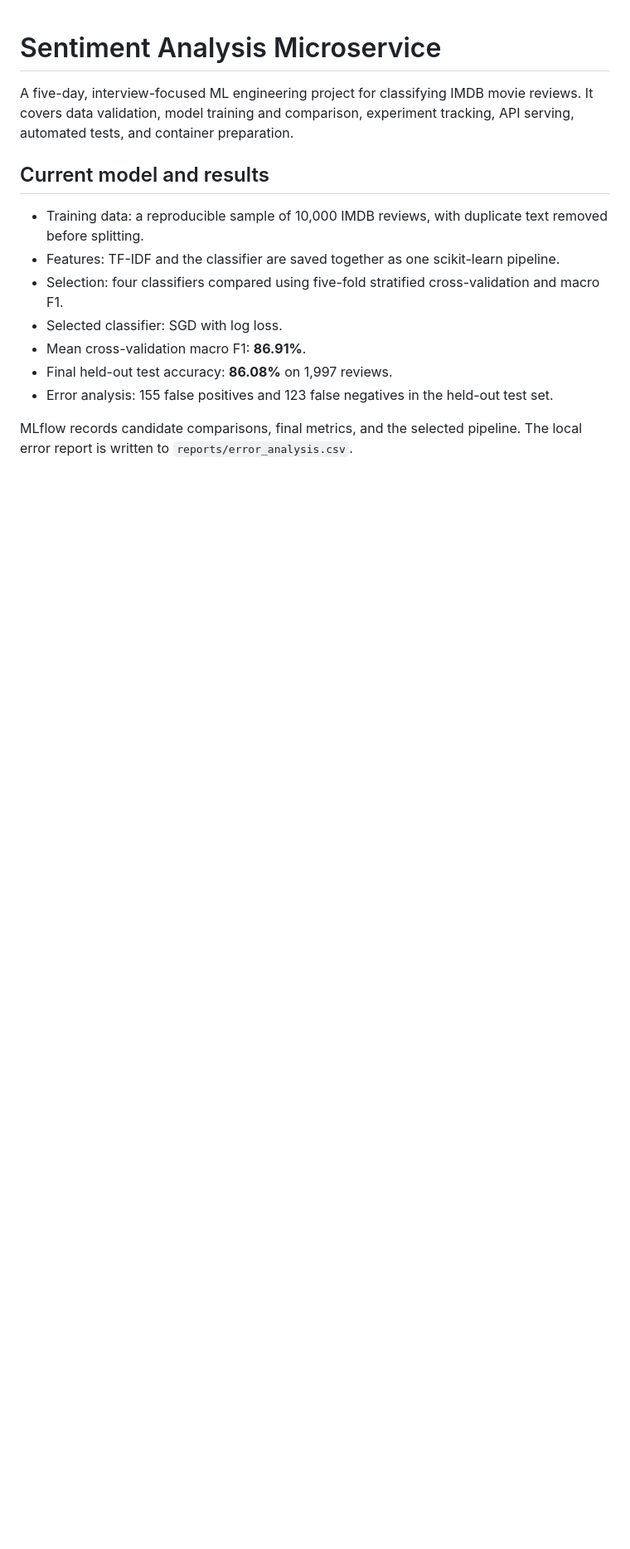
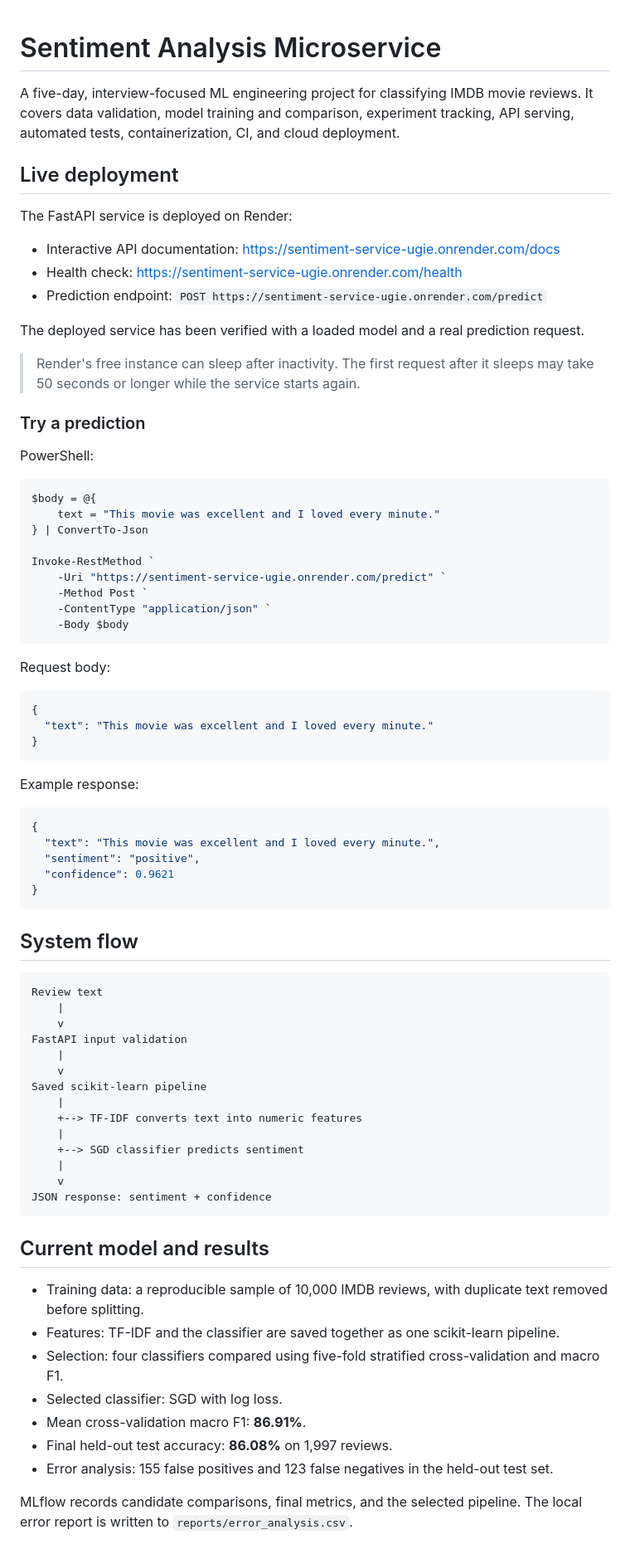
Before and after one commit to karthik0987/sentiment-service, a Markdown page: README.md, the part around one of its changes. Shown at 83% size. GitHub-like rendering; blank space fills up the shorter version.

Commit message:
Document live Render deployment

````diff
--- a/README.md
+++ b/README.md
@@ -1,6 +1,71 @@
 # Sentiment Analysis Microservice
 
-A five-day, interview-focused ML engineering project for classifying IMDB movie reviews. It covers data validation, model training and comparison, experiment tracking, API serving, automated tests, and container preparation.
+A five-day, interview-focused ML engineering project for classifying IMDB movie reviews. It covers data validation, model training and comparison, experiment tracking, API serving, automated tests, containerization, CI, and cloud deployment.
+
+## Live deployment
+
+The FastAPI service is deployed on Render:
+
+- Interactive API documentation: https://sentiment-service-ugie.onrender.com/docs
+- Health check: https://sentiment-service-ugie.onrender.com/health
+- Prediction endpoint: `POST https://sentiment-service-ugie.onrender.com/predict`
+
+The deployed service has been verified with a loaded model and a real prediction request.
+
+> Render's free instance can sleep after inactivity. The first request after it sleeps may take 50 seconds or longer while the service starts again.
+
+### Try a prediction
+
+PowerShell:
+
+```powershell
+$body = @{
+    text = "This movie was excellent and I loved every minute."
+} | ConvertTo-Json
+
+Invoke-RestMethod `
+    -Uri "https://sentiment-service-ugie.onrender.com/predict" `
+    -Method Post `
+    -ContentType "application/json" `
+    -Body $body
+```
+
+Request body:
+
+```json
+{
+  "text": "This movie was excellent and I loved every minute."
+}
+```
+
+Example response:
+
+```json
+{
+  "text": "This movie was excellent and I loved every minute.",
+  "sentiment": "positive",
+  "confidence": 0.9621
+}
+```
+
+## System flow
+
+```text
+Review text
+    |
+    v
+FastAPI input validation
+    |
+    v
+Saved scikit-learn pipeline
+    |
+    +--> TF-IDF converts text into numeric features
+    |
+    +--> SGD classifier predicts sentiment
+    |
+    v
+JSON response: sentiment + confidence
+```
 
 ## Current model and results
 
````
Also changed, not shown: other parts of README.md (+15 -11 lines).
